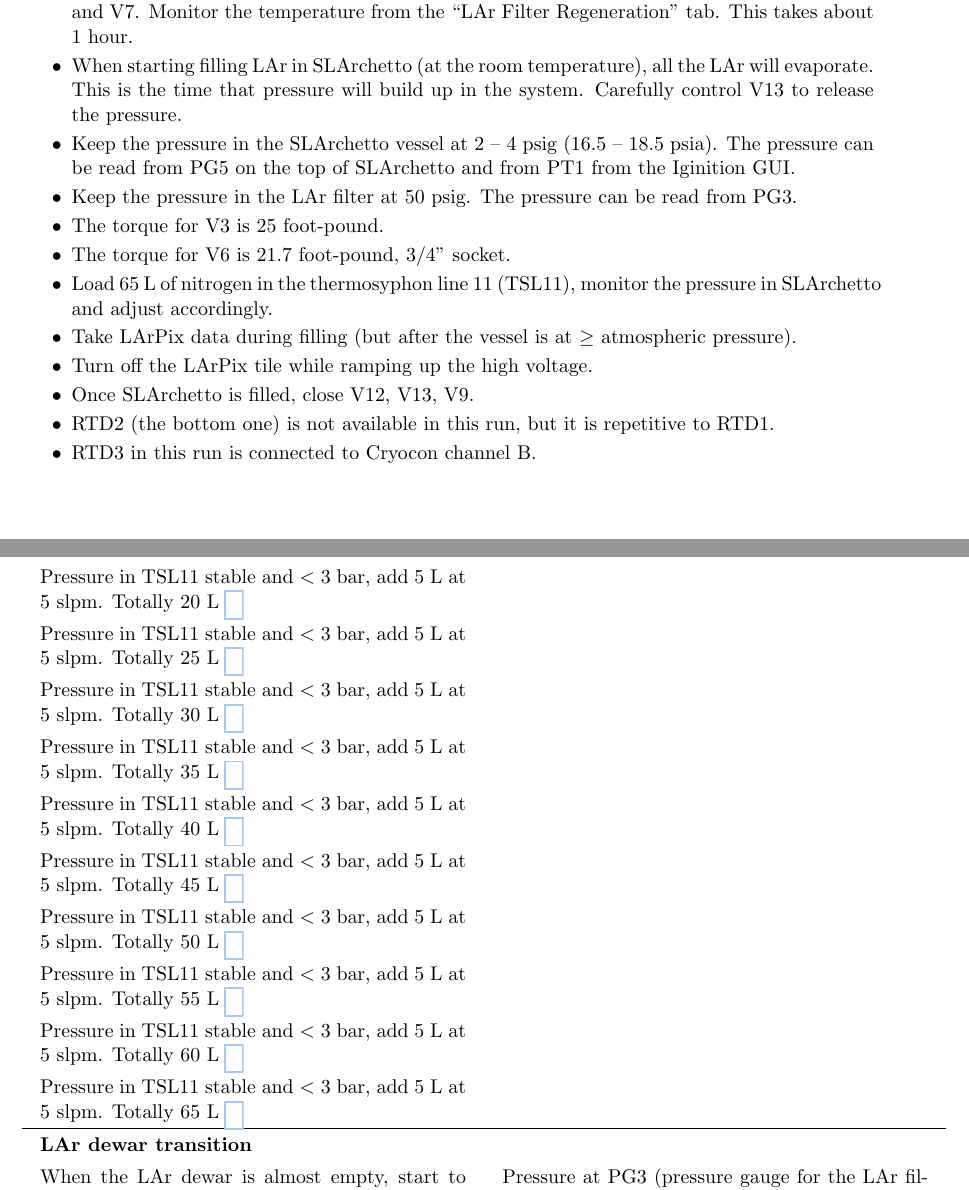
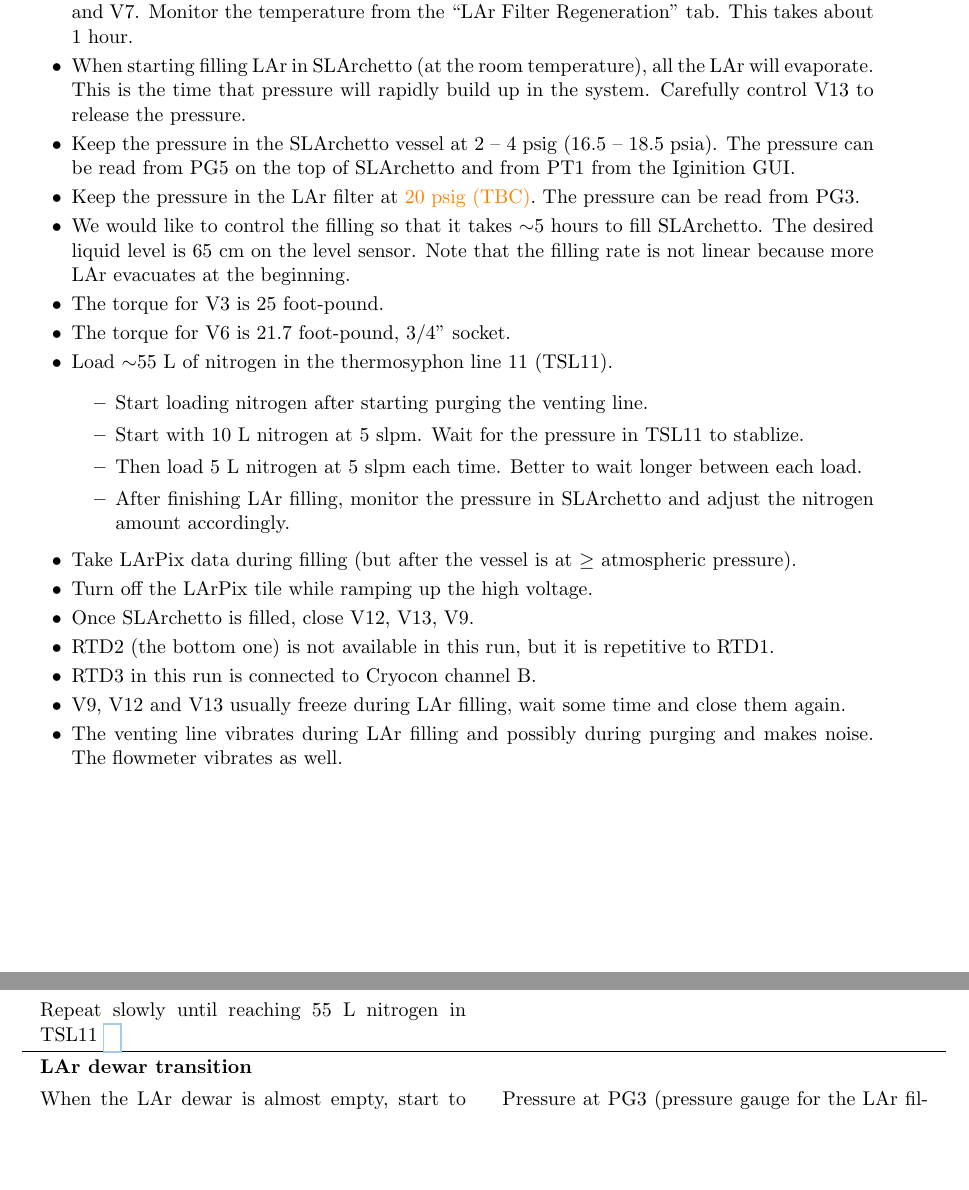
Before and after one commit to yuntsebaryon/SLArchettoOps, a LaTeX document (OpsProcedure.tex): two parts of pages 2 and 9 of 13 before the commit and two parts of pages 2 and 9 of 12 after it, joined at a grey line, cut so that both start at the same text, the shorter picture padded with empty space. Compiled offline with pdfLaTeX.

Commit message:
update the operation procedures

```diff
--- a/OpsProcedure.tex
+++ b/OpsProcedure.tex
@@ -70,21 +81,33 @@ Make sure you know where V12 is; \textbf{the burst disk will rupture if V12 is c
 \item Cool down the LAr filter by filling it with LAr from V3 and venting the gas Ar from V6 and V7.
 Monitor the temperature from the ``LAr Filter Regeneration'' tab.  This takes about 1~hour.
 \item When starting filling LAr in SLArchetto (at the room temperature), all the LAr will evaporate.
-This is the time that pressure will build up in the system.
+This is the time that pressure will rapidly build up in the system.
 Carefully control V13 to release the pressure.
 \item Keep the pressure in the SLArchetto vessel at 2 -- 4~psig (16.5 -- 18.5~psia).
 The pressure can be read from PG5 on the top of SLArchetto and from PT1 from the Iginition GUI.
-\item Keep the pressure in the LAr filter at 50~psig.
+\item Keep the pressure in the LAr filter at {\color{orange}20~psig (TBC)}.
 The pressure can be read from PG3.
+\item We would like to control the filling so that it takes $\sim$5~hours to fill SLArchetto.
+The desired liquid level is 65~cm on the level sensor.
+Note that the filling rate is not linear because more LAr evacuates at the beginning.
 \item The torque for V3 is 25 foot-pound.
 \item The torque for V6 is 21.7 foot-pound, 3/4" socket.
-\item Load 65~L of nitrogen in the thermosyphon line 11 (TSL11),
-monitor the pressure in SLArchetto and adjust accordingly.
+\item Load $\sim$55~L of nitrogen in the thermosyphon line 11 (TSL11).
+    \begin{itemize}
+        \item Start loading nitrogen after starting purging the venting line.
+        \item Start with 10~L nitrogen at 5~slpm.  Wait for the pressure in TSL11 to stablize.
+        \item Then load 5~L nitrogen at 5~slpm each time.  Better to wait longer between each load.
+        \item After finishing LAr filling, monitor the pressure in SLArchetto and adjust the nitrogen
+        amount accordingly.
+    \end{itemize}
 \item Take LArPix data during filling (but after the vessel is at $\ge$ atmospheric pressure).
 \item Turn off the LArPix tile while ramping up the high voltage.
 \item Once SLArchetto is filled, close V12, V13, V9.
 \item RTD2 (the bottom one) is not available in this run, but it is repetitive to RTD1.
 \item RTD3 in this run is connected to Cryocon channel B.
+\item V9, V12 and V13 usually freeze during LAr filling, wait some time and close them again.
+\item The venting line vibrates during LAr filling and possibly during purging and makes noise.
+The flowmeter vibrates as well.
 \end{itemize}
 
 %-------------------------------------------------------------------
@@ -234,14 +260,15 @@ Use \texttt{Pedestal Monitor} in the LArPix tutorial, \url{https://github.com/SL
 \myCheckBox{Pressure in TSL11 stable and $<$~3~bar, add 5~L at 5~slpm.  Totally 15~L} & \\
-\myCheckBox{Pressure in TSL11 stable and $<$~3~bar, add 5~L at 5~slpm.  Totally 20~L} & \\
-\myCheckBox{Pressure in TSL11 stable and $<$~3~bar, add 5~L at 5~slpm.  Totally 25~L} & \\
-\myCheckBox{Pressure in TSL11 stable and $<$~3~bar, add 5~L at 5~slpm.  Totally 30~L} & \\
-\myCheckBox{Pressure in TSL11 stable and $<$~3~bar, add 5~L at 5~slpm.  Totally 35~L} & \\
-\myCheckBox{Pressure in TSL11 stable and $<$~3~bar, add 5~L at 5~slpm.  Totally 40~L} & \\
-\myCheckBox{Pressure in TSL11 stable and $<$~3~bar, add 5~L at 5~slpm.  Totally 45~L} & \\
-\myCheckBox{Pressure in TSL11 stable and $<$~3~bar, add 5~L at 5~slpm.  Totally 50~L} & \\
-\myCheckBox{Pressure in TSL11 stable and $<$~3~bar, add 5~L at 5~slpm.  Totally 55~L} & \\
-\myCheckBox{Pressure in TSL11 stable and $<$~3~bar, add 5~L at 5~slpm.  Totally 60~L} & \\
-\myCheckBox{Pressure in TSL11 stable and $<$~3~bar, add 5~L at 5~slpm.  Totally 65~L} & \\
+\myCheckBox{Repeat slowly until reaching 55~L nitrogen in TSL11} & \\
+% \myCheckBox{Pressure in TSL11 stable and $<$~3~bar, add 5~L at 5~slpm.  Totally 20~L} & \\
+% \myCheckBox{Pressure in TSL11 stable and $<$~3~bar, add 5~L at 5~slpm.  Totally 25~L} & \\
+% \myCheckBox{Pressure in TSL11 stable and $<$~3~bar, add 5~L at 5~slpm.  Totally 30~L} & \\
+% \myCheckBox{Pressure in TSL11 stable and $<$~3~bar, add 5~L at 5~slpm.  Totally 35~L} & \\
+% \myCheckBox{Pressure in TSL11 stable and $<$~3~bar, add 5~L at 5~slpm.  Totally 40~L} & \\
+% \myCheckBox{Pressure in TSL11 stable and $<$~3~bar, add 5~L at 5~slpm.  Totally 45~L} & \\
+% \myCheckBox{Pressure in TSL11 stable and $<$~3~bar, add 5~L at 5~slpm.  Totally 50~L} & \\
+% \myCheckBox{Pressure in TSL11 stable and $<$~3~bar, add 5~L at 5~slpm.  Totally 55~L} & \\
+% \myCheckBox{Pressure in TSL11 stable and $<$~3~bar, add 5~L at 5~slpm.  Totally 60~L} & \\
+% \myCheckBox{Pressure in TSL11 stable and $<$~3~bar, add 5~L at 5~slpm.  Totally 65~L} & \\
 % \myCheckBox{Pressure in TSL11 stable and $<$~3~bar, add 5~L at 5~slpm.  Totally 70~L} & \\
 % \myCheckBox{Pressure in TSL11 stable and $<$~3~bar, add 5~L at 5~slpm.  Totally 75~L} & \\
 % \myCheckBox{During fill when the liquid level in the open mouth vessel goes down, open V1 and increase flow to refill} & \\
```
Also changed, not shown: OpsProcedure.pdf, OpsProcedure.tex (36 more changed lines).
